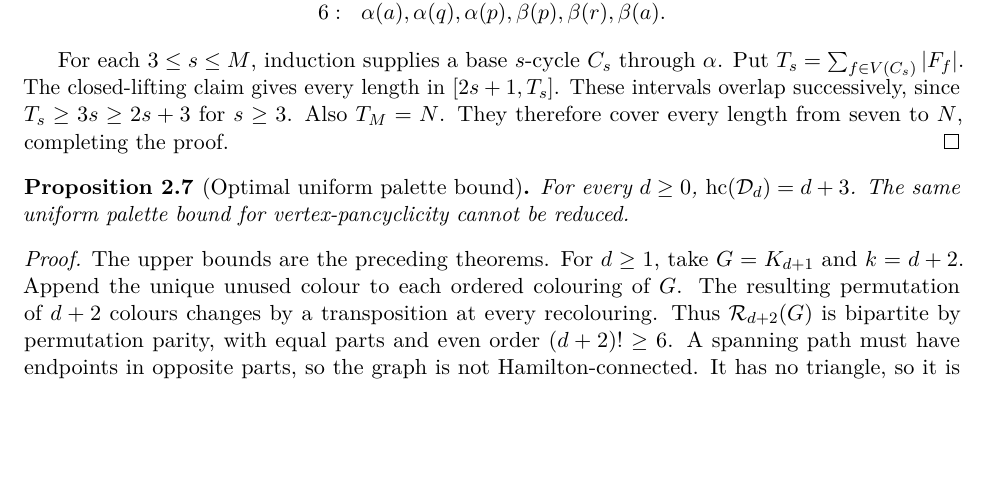
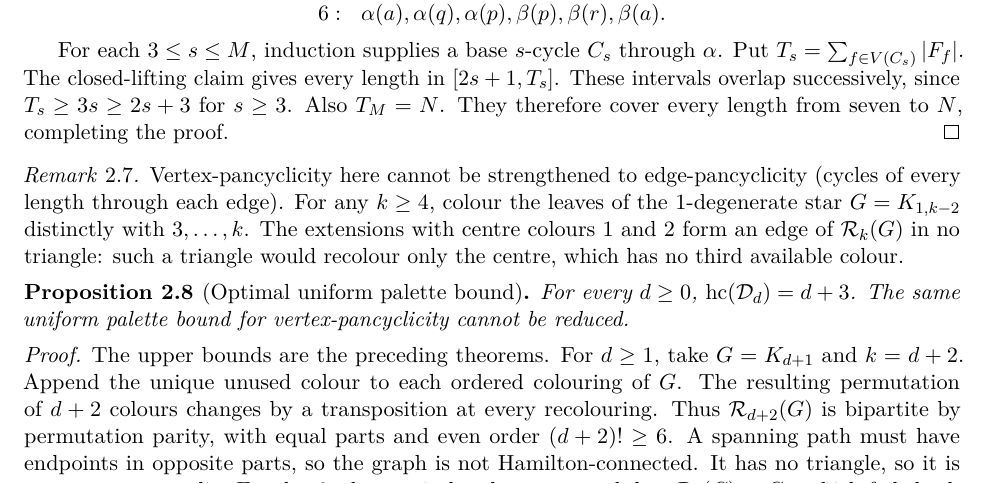
Before and after one commit to SctHy/planar_recoloring, a LaTeX paper (output/publication/planar_recoloring_hamilton_thresholds.tex): part of page 5 of 24, cut so that both start at the same text, the shorter picture padded with empty space. Compiled offline with pdfLaTeX.

Commit message:
Add a remark on failure of edge-pancyclicity

```diff
--- a/output/publication/planar_recoloring_hamilton_thresholds.tex
+++ b/output/publication/planar_recoloring_hamilton_thresholds.tex
@@ -410,6 +410,15 @@ for $s\ge3$. Also $T_M=N$. They therefore cover every length
 from seven to $N$, completing the proof.
 \end{proof}
 
+\begin{remark}\label{rem:not-edge-pancyclic}
+Vertex-pancyclicity here cannot be strengthened to edge-pancyclicity
+(cycles of every length through each edge). For any $k\ge4$, colour the
+leaves of the $1$-degenerate star $G=K_{1,k-2}$ distinctly with
+$3,\ldots,k$. The extensions with centre colours $1$ and $2$ form an
+edge of $\Rk(G)$ in no triangle: such a triangle would recolour only
+the centre, which has no third available colour.
+\end{remark}
+
 
 \begin{proposition}[Optimal uniform palette bound]\label{prop:degenerate-sharp}
 For every $d\ge0$, $\hc(\mathcal D_d)=d+3$. The same uniform palette
```
Also changed, not shown: output/publication/REVISION_NOTES.md (+2 -0 lines), planar_recoloring_hamilton_thresholds.tex (+9 -0 lines), output/publication/planar_recoloring_hamilton_thresholds.pdf, planar_recoloring_hamilton_thresholds.pdf, 12 other files.
